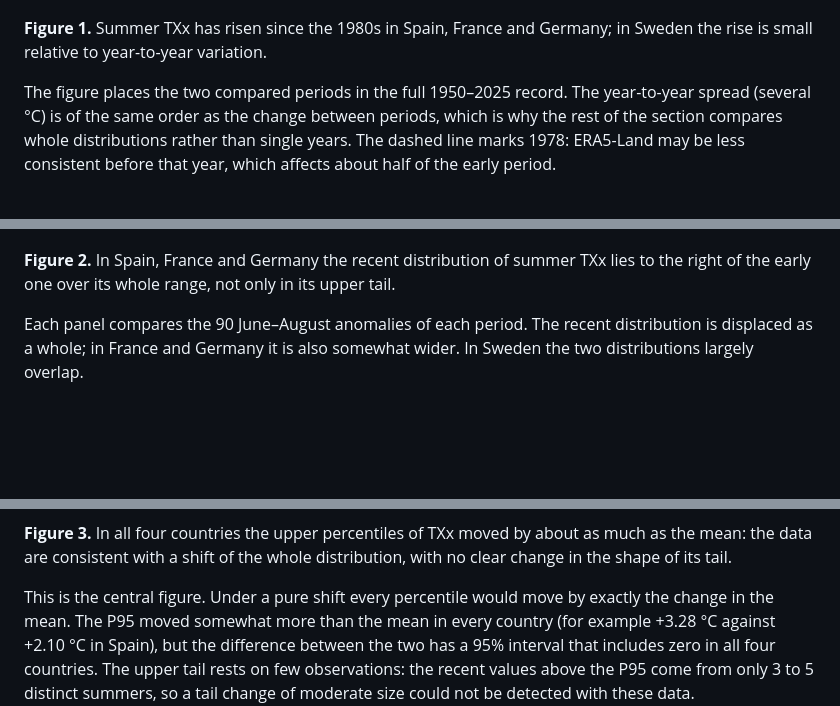
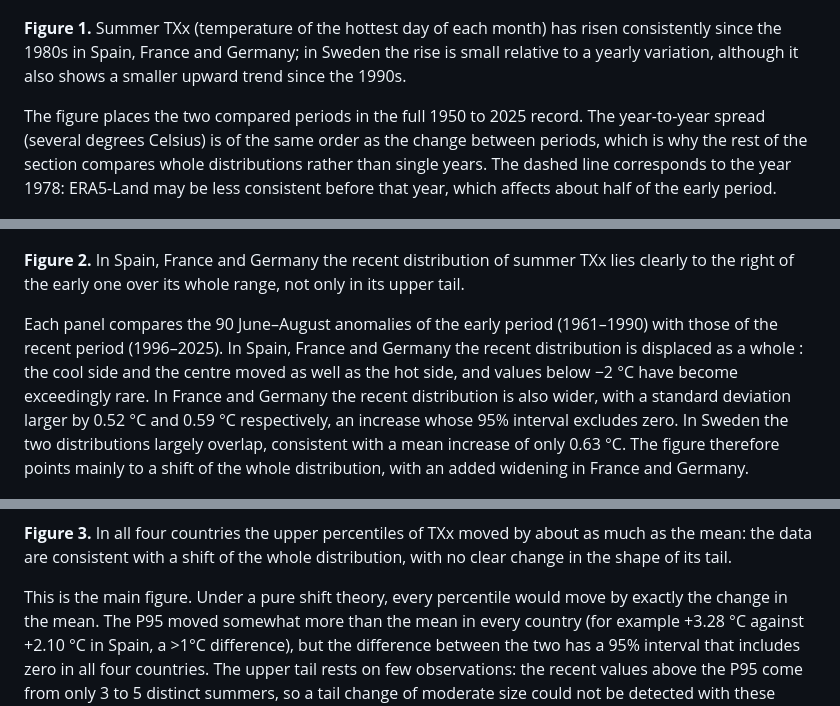
Before and after one commit to GabDestal/EnvironmentalEconomicsTrack2, a Markdown page: paper/04_figures.md, 3 parts joined by grey strips. Drawn GitHub-style; blank space fills up the shorter version.

Commit message:
docs(paper): rewrite section 4 figure text
Updated figure descriptions to clarify temperature trends and distribution changes across countries. Enhanced details on the statistical significance of observed shifts in TXx.

```diff
--- a/paper/04_figures.md
+++ b/paper/04_figures.md
@@ -6,24 +6,30 @@ and `outputs/exceedance.csv`.
 
 ![Figure 1](../outputs/figures/fig1_txx_timeseries.png)
 
-**Figure 1.** Summer TXx has risen since the 1980s in Spain, France and Germany;
-in Sweden the rise is small relative to year-to-year variation.
+**Figure 1.** Summer TXx (temperature of the hottest day of each month) has risen consistently since the 1980s in Spain, France and Germany;
+in Sweden the rise is small relative to a yearly variation, although it also shows a smaller upward trend since the 1990s.
 
-The figure places the two compared periods in the full 1950–2025 record. The
-year-to-year spread (several °C) is of the same order as the change between
+The figure places the two compared periods in the full 1950 to 2025 record. The
+year-to-year spread (several degrees Celsius) is of the same order as the change between
 periods, which is why the rest of the section compares whole distributions
-rather than single years. The dashed line marks 1978: ERA5-Land may be less
+rather than single years. The dashed line corresponds to the year 1978: ERA5-Land may be less
 consistent before that year, which affects about half of the early period.
 
 ![Figure 2](../outputs/figures/fig2_txx_distributions.png)
 
 **Figure 2.** In Spain, France and Germany the recent distribution of summer TXx
-lies to the right of the early one over its whole range, not only in its upper
+lies clearly to the right of the early one over its whole range, not only in its upper
 tail.
 
-Each panel compares the 90 June–August anomalies of each period. The recent
-distribution is displaced as a whole; in France and Germany it is also somewhat
-wider. In Sweden the two distributions largely overlap.
+Each panel compares the 90 June–August anomalies of the early period (1961–1990)
+with those of the recent period (1996–2025). In Spain, France and Germany the recent
+distribution is displaced as a whole : the cool side and the centre moved as well
+as the hot side, and values below −2 °C have become exceedingly rare. In France and Germany
+the recent distribution is also wider, with a standard deviation larger by 0.52 °C
+and 0.59 °C respectively, an increase whose 95% interval excludes zero. In Sweden
+the two distributions largely overlap, consistent with a mean increase of only 0.63 °C.
+The figure therefore points mainly to a shift of the whole distribution,
+with an added widening in France and Germany.
 
 ![Figure 3](../outputs/figures/fig3_txx_shift_vs_shape.png)
 
@@ -31,9 +37,9 @@ wider. In Sweden the two distributions largely overlap.
 as much as the mean: the data are consistent with a shift of the whole
 distribution, with no clear change in the shape of its tail.
 
-This is the central figure. Under a pure shift every percentile would move by
+This is the main figure. Under a pure shift theory, every percentile would move by
 exactly the change in the mean. The P95 moved somewhat more than the mean in
-every country (for example +3.28 °C against +2.10 °C in Spain), but the
+every country (for example +3.28 °C against +2.10 °C in Spain, a >1°C difference), but the
 difference between the two has a 95% interval that includes zero in all four
 countries. The upper tail rests on few observations: the recent values above
 the P95 come from only 3 to 5 distinct summers, so a tail change of moderate
```
Also changed, not shown: other parts of paper/04_figures.md (+1 -1 lines).
